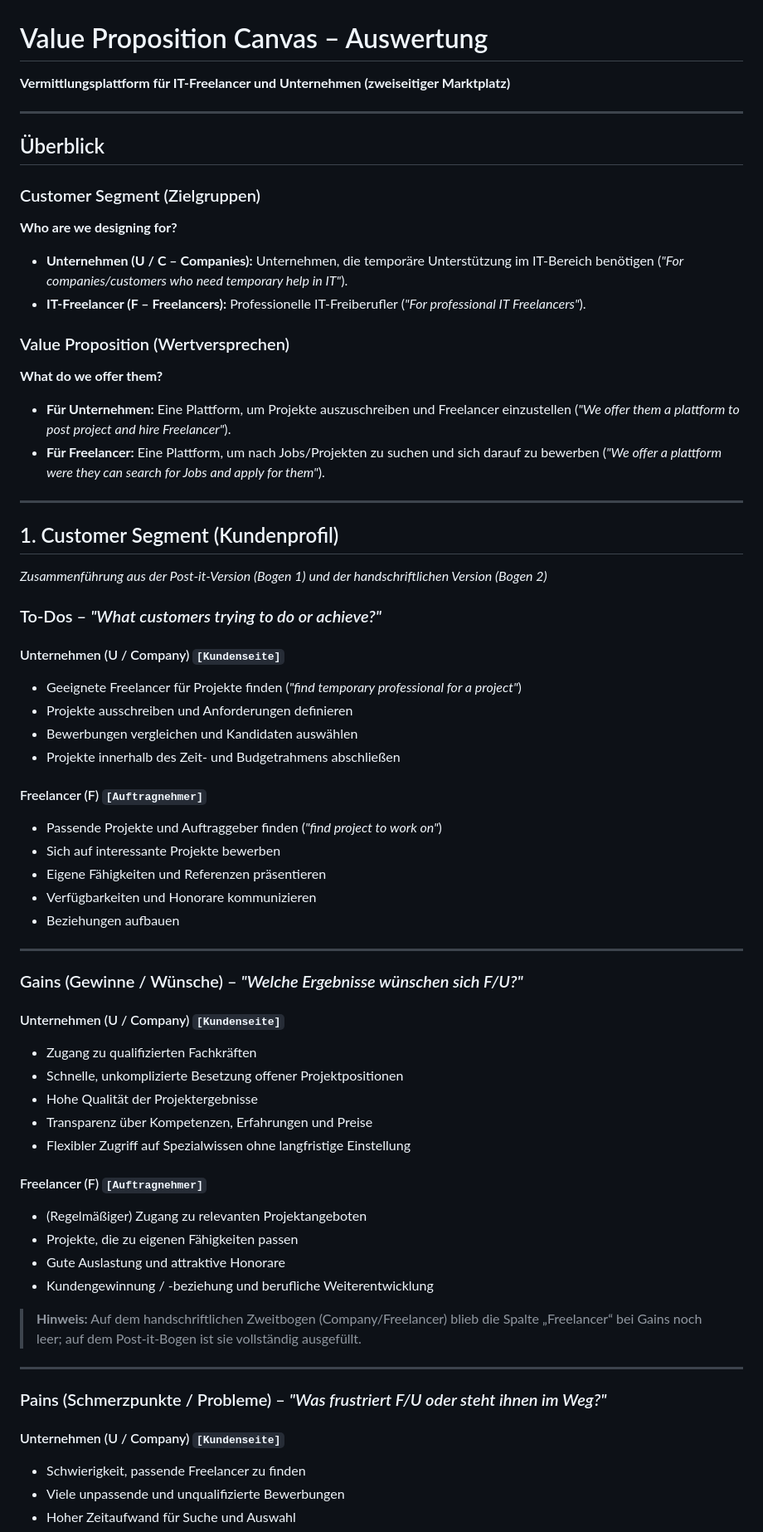
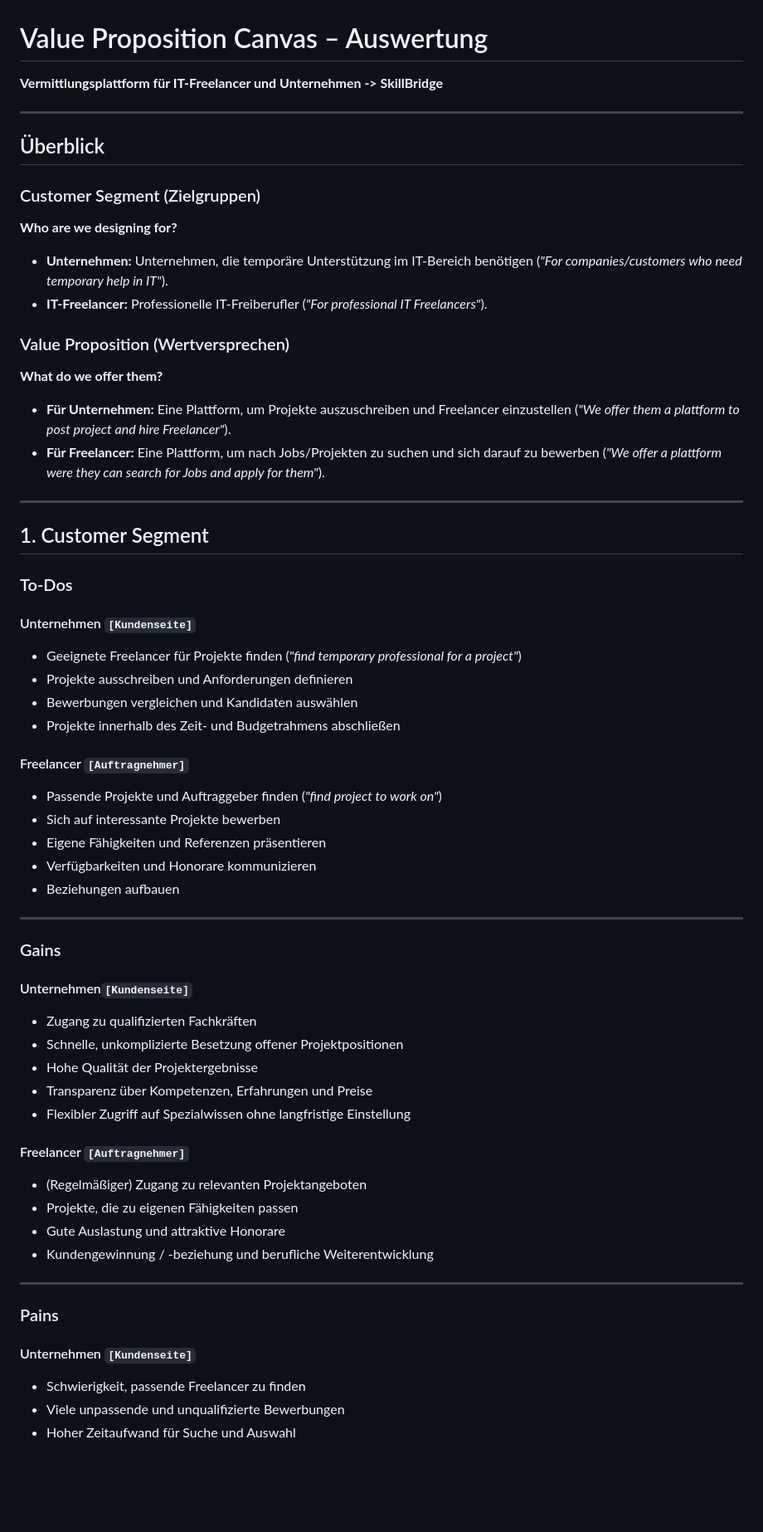
Before and after one commit to zaole05-stack/Project-SkillBridge, a Markdown page: docs/discovery/Value_proposition.md, the part around one of its changes. Shown at 83% size. Drawn GitHub-style; blank space fills up the shorter version.

```diff
--- a/docs/discovery/Value_proposition.md
+++ b/docs/discovery/Value_proposition.md
@@ -1,5 +1,5 @@
 # Value Proposition Canvas – Auswertung
-**Vermittlungsplattform für IT-Freelancer und Unternehmen (zweiseitiger Marktplatz)**
+**Vermittlungsplattform für IT-Freelancer und Unternehmen -> SkillBridge**
 
 ---
 
@@ -7,8 +7,8 @@
 
 ### Customer Segment (Zielgruppen)
 **Who are we designing for?**
-* **Unternehmen (U / C – Companies):** Unternehmen, die temporäre Unterstützung im IT-Bereich benötigen (*"For companies/customers who need temporary help in IT"*).
-* **IT-Freelancer (F – Freelancers):** Professionelle IT-Freiberufler (*"For professional IT Freelancers"*).
+* **Unternehmen:** Unternehmen, die temporäre Unterstützung im IT-Bereich benötigen (*"For companies/customers who need temporary help in IT"*).
+* **IT-Freelancer:** Professionelle IT-Freiberufler (*"For professional IT Freelancers"*).
 
 ### Value Proposition (Wertversprechen)
 **What do we offer them?**
@@ -17,18 +17,18 @@
 
 ---
 
-## 1. Customer Segment (Kundenprofil)
-*Zusammenführung aus der Post-it-Version (Bogen 1) und der handschriftlichen Version (Bogen 2)*
+## 1. Customer Segment
 
-### To-Dos – *"What customers trying to do or achieve?"*
 
-#### Unternehmen (U / Company) `[Kundenseite]`
+### To-Dos
+
+#### Unternehmen  `[Kundenseite]`
 * Geeignete Freelancer für Projekte finden (*"find temporary professional for a project"*)
 * Projekte ausschreiben und Anforderungen definieren
 * Bewerbungen vergleichen und Kandidaten auswählen
 * Projekte innerhalb des Zeit- und Budgetrahmens abschließen
 
-#### Freelancer (F) `[Auftragnehmer]`
+#### Freelancer `[Auftragnehmer]`
 * Passende Projekte und Auftraggeber finden (*"find project to work on"*)
 * Sich auf interessante Projekte bewerben
 * Eigene Fähigkeiten und Referenzen präsentieren
@@ -37,28 +37,28 @@
 
 ---
 
-### Gains (Gewinne / Wünsche) – *"Welche Ergebnisse wünschen sich F/U?"*
+### Gains
 
-#### Unternehmen (U / Company) `[Kundenseite]`
+#### Unternehmen`[Kundenseite]`
 * Zugang zu qualifizierten Fachkräften
 * Schnelle, unkomplizierte Besetzung offener Projektpositionen
 * Hohe Qualität der Projektergebnisse
 * Transparenz über Kompetenzen, Erfahrungen und Preise
 * Flexibler Zugriff auf Spezialwissen ohne langfristige Einstellung
 
-#### Freelancer (F) `[Auftragnehmer]`
+#### Freelancer  `[Auftragnehmer]`
 * (Regelmäßiger) Zugang zu relevanten Projektangeboten
 * Projekte, die zu eigenen Fähigkeiten passen
 * Gute Auslastung und attraktive Honorare
 * Kundengewinnung / -beziehung und berufliche Weiterentwicklung
 
-> **Hinweis:** Auf dem handschriftlichen Zweitbogen (Company/Freelancer) blieb die Spalte „Freelancer“ bei Gains noch leer; auf dem Post-it-Bogen ist sie vollständig ausgefüllt.
+
 
 ---
 
-### Pains (Schmerzpunkte / Probleme) – *"Was frustriert F/U oder steht ihnen im Weg?"*
+### Pains
 
-#### Unternehmen (U / Company) `[Kundenseite]`
+#### Unternehmen `[Kundenseite]`
 * Schwierigkeit, passende Freelancer zu finden
 * Viele unpassende und unqualifizierte Bewerbungen
 * Hoher Zeitaufwand für Suche und Auswahl
```
Also changed, not shown: other parts of docs/discovery/Value_proposition.md (+10 -26 lines).
